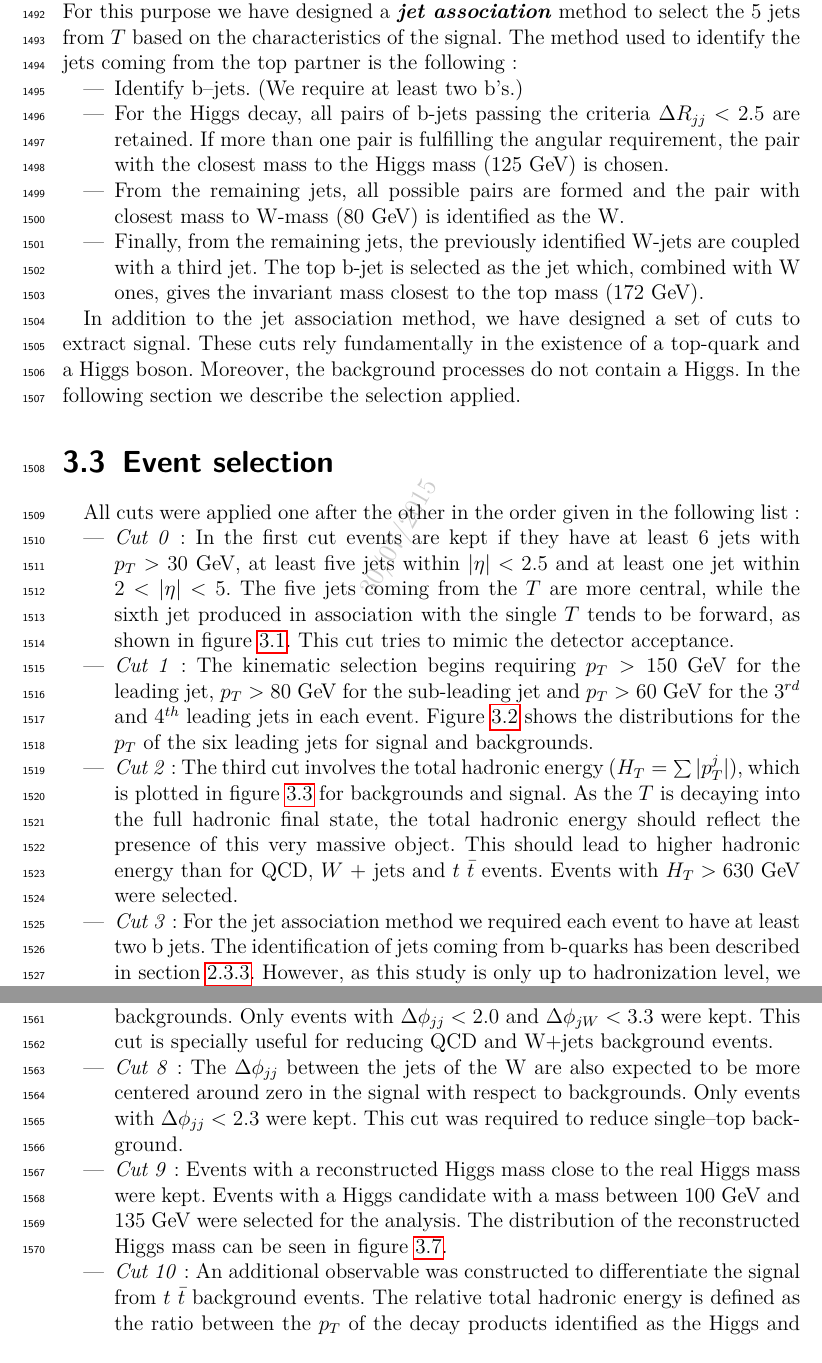
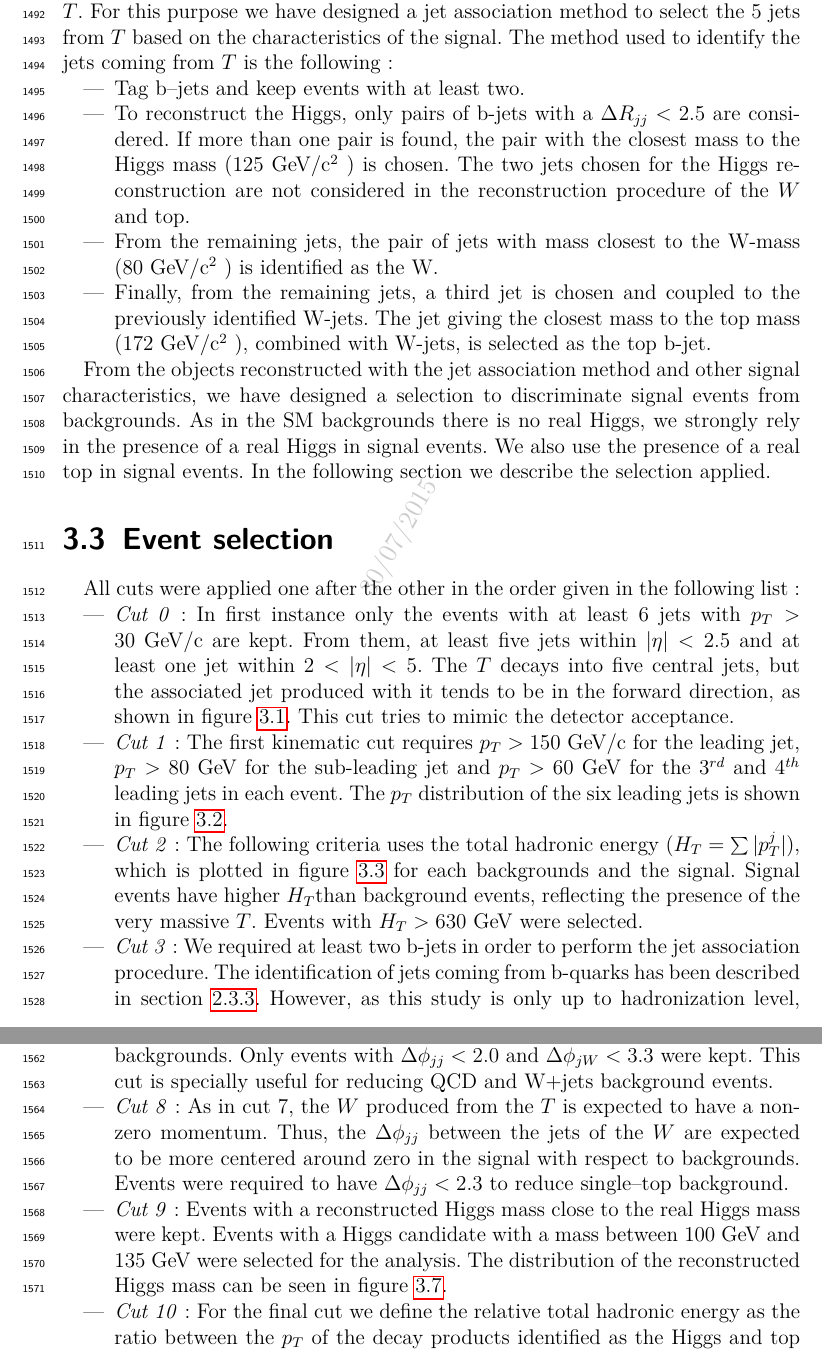
Before and after one commit to jotadram6/Thesis, a LaTeX thesis (Principal.tex, which reads Chapter3.tex): two parts of pages 78 and 82 of 201, joined at a grey line, cut so that both start at the same text. Compiled offline with pdfLaTeX.

Commit message:
Full corrections chapter 3

```diff
--- a/Chapter3.tex
+++ b/Chapter3.tex
@@ -129,15 +129,15 @@ The main difficulty in full hadronic final states is the large QCD background. W
 \end{center}
 \end{table}
 
-Our strategy relies in the correct identification of the 5 jets coming from the $T$. For this purpose we have designed a \textbf{\textit{jet association}} method to select the 5 jets from $T$ based on the characteristics of the signal. The method used to identify the jets coming from the top partner is the following:
+Our strategy relies in the correct identification of the 5 jets coming from the $T$. For this purpose we have designed a jet association method to select the 5 jets from $T$ based on the characteristics of the signal. The method used to identify the jets coming from $T$ is the following:
 \begin{itemize}
-\item Identify b--jets. (We require at least two b's.)
-\item For the Higgs decay, all pairs of b-jets passing the criteria $\Delta R_{jj} <2.5$ are retained. If more than one pair is fulfilling the angular requirement, the pair with the closest mass to the Higgs mass (125~GeV) is chosen.
-\item From the remaining jets, all possible pairs are formed and the pair with closest mass to W-mass (80~GeV) is identified as the W.
-\item Finally, from the remaining jets, the previously identified W-jets are coupled with a third jet. The top b-jet is selected as the jet which, combined with W ones, gives the invariant mass closest to the top mass (172~GeV).
+\item Tag b--jets and keep events with at least two.
+\item To reconstruct the Higgs, only pairs of b-jets with a $\Delta R_{jj} <2.5$ are considered. If more than one pair is found, the pair with the closest mass to the Higgs mass (125~\GeVcc) is chosen. The two jets chosen for the Higgs reconstruction are not considered in the reconstruction procedure of the $W$ and top.
+\item From the remaining jets, the pair of jets with mass closest to the W-mass (80~\GeVcc) is identified as the W.
+\item Finally, from the remaining jets, a third jet is chosen and coupled to the previously identified W-jets. The jet giving the closest mass to the top mass (172~\GeVcc), combined with W-jets, is selected as the top b-jet.
 \end{itemize}
 
-In addition to the jet association method, we have designed a set of cuts to extract signal. These cuts rely fundamentally in the existence of a top-quark and a Higgs boson. Moreover, the background processes do not contain a Higgs. In the following section we describe the selection applied.
+From the objects reconstructed with the jet association method and other signal characteristics, we have designed a selection to discriminate signal events from backgrounds. As in the SM backgrounds there is no real Higgs, we strongly rely in the presence of a real Higgs in signal events. We also use the presence of a real top in signal events. In the following section we describe the selection applied.
 %General discussion of strategy used for selection.
 
 \section{Event selection}
@@ -148,9 +148,9 @@ All cuts were applied one after the other in the order given in the following li
 
 \begin{itemize}
 
-\item \textit{Cut 0}: In the first cut events are kept if they have at least 6 jets with $p_T > 30$~GeV, at least five jets within $|\eta|<2.5$ and at least one jet within $2<|\eta|<5$. The five jets coming from the $T$ are more central, while the sixth jet produced in association with the single $T$ tends to be forward, as shown in figure~\ref{fig:ForwJ}. This cut tries to mimic the detector acceptance.
+\item \textit{Cut 0}: In first instance only the events with at least 6 jets with $p_T > 30$~GeV/c are kept. From them, at least five jets within $|\eta|<2.5$ and at least one jet within $2<|\eta|<5$. The $T$ decays into five central jets, but the associated jet produced with it tends to be in the forward direction, as shown in figure~\ref{fig:ForwJ}. This cut tries to mimic the detector acceptance.
 
-\item \textit{Cut 1}: The kinematic selection begins requiring $p_{T}>150$~GeV for the leading jet, $p_{T}>80$~GeV for the sub-leading jet and $p_{T}>60$~GeV for the 3$^{rd}$ and 4$^{th}$ leading jets in each event. Figure~\ref{fig:Var1} shows the distributions for the $p_{T}$ of the six leading jets for signal and backgrounds.
+\item \textit{Cut 1}: The first kinematic cut requires $p_{T}>150$~GeV/c for the leading jet, $p_{T}>80$~GeV for the sub-leading jet and $p_{T}>60$~GeV for the 3$^{rd}$ and 4$^{th}$ leading jets in each event. The \pt distribution of the six leading jets is shown in figure~\ref{fig:Var1}.
 
 \begin{figure}[!Hhtbp]
   \begin{center}
@@ -160,7 +160,7 @@ All cuts were applied one after the other in the order given in the following li
   \end{center}
 \end{figure}
 
-\item \textit{Cut 2}: The third cut involves the total hadronic energy ($H_{T}=\sum |p_{T}^{j}|$), which is plotted in figure~\ref{fig:Var2} for backgrounds and signal. As the $T$ is decaying into the full hadronic final state, the total hadronic energy should reflect the presence of this very massive object. This should lead to higher hadronic energy than for QCD, $W$ + jets and $t$ $\bar{t}$ events. Events with $H_{T}>630$~GeV were selected.
+\item \textit{Cut 2}: The following criteria uses the total hadronic energy ($H_{T}=\sum |p_{T}^{j}|$), which is plotted in figure~\ref{fig:Var2} for each backgrounds and the signal. Signal events have higher \HT than background events, reflecting the presence of the very massive $T$. Events with $H_{T}>630$~GeV were selected.
 
 \begin{figure}[!Hhtbp]
   \begin{center}
@@ -170,7 +170,7 @@ All cuts were applied one after the other in the order given in the following li
   \end{center}
 \end{figure}
 
-\item \textit{Cut 3}: For the jet association method we required each event to have at least two b jets. The identification of jets coming from b-quarks has been described in section~\ref{sec:bid}. However, as this study is only up to hadronization level, we don't use the same techniques. As a substitute, we used the following method to emulate the performance of b-jet identification algorithms:
+\item \textit{Cut 3}: We required at least two b-jets in order to perform the jet association procedure. The identification of jets coming from b-quarks has been described in section~\ref{sec:bid}. However, as this study is only up to hadronization level, we do not use the same techniques. As a substitute, we used the following method to emulate the performance of b-jet identification algorithms:
   \begin{enumerate}
   \item Select a working point for a b-tagging algorithm. This sets the efficiency of the algorithm to tag jets coming from a b-quark ($\epsilon^{b-tag}_{b}$), from a c-quark ($\epsilon^{b-tag}_{c}$) and from a light-quark ($\epsilon^{b-tag}_{l}$). We have chosen as reference the loose working point of the CSV algorithm. We used CMS results~\cite{CMS-PAS-BTV-13-001}: $\epsilon^{b-tag}_{b}=0.9$, $\epsilon^{b-tag}_{c}=0.6$ and $\epsilon^{b-tag}_{l}=0.1$.
   \item Throw a random number $r$ between 0 and 1 for each event.
@@ -211,7 +211,7 @@ The number of b-tagged jets using the method described above can be seen in figu
 
 \item \textit{Cut 7}: The $\Delta \phi_{jj}$ of the b jets identified as coming from the Higgs boson and the $\Delta \phi_{jW}$ between the reconstructed W and the jet which formed the top are expected to be mainly central for the signal while more evenly distributed for backgrounds. Only events with $\Delta \phi_{jj}<2.0$ and $\Delta \phi_{jW}<3.3$ were kept. This cut is specially useful for reducing QCD and W+jets background events.
 
-\item \textit{Cut 8}: The $\Delta \phi_{jj}$ between the jets of the W are also expected to be more centered around zero in the signal with respect to backgrounds. Only events with $\Delta \phi_{jj}<2.3$ were kept. This cut was required to reduce single--top background.
+\item \textit{Cut 8}: As in cut 7, the $W$ produced from the $T$ is expected to have a non-zero momentum. Thus, the $\Delta \phi_{jj}$ between the jets of the $W$ are expected to be more centered around zero in the signal with respect to backgrounds. Events were required to have $\Delta \phi_{jj}<2.3$ to reduce single--top background.
 
 \item \textit{Cut 9}: Events with a reconstructed Higgs mass close to the real Higgs mass were kept. Events with a Higgs candidate with a mass between $100$~GeV and $135$~GeV were selected for the analysis. The distribution of the reconstructed Higgs mass can be seen in figure~\ref{fig:Var4}.
 
@@ -223,7 +223,7 @@ The number of b-tagged jets using the method described above can be seen in figu
   \end{center}
 \end{figure}
 
-\item \textit{Cut 10}: An additional observable was constructed to differentiate the signal from $t$ $\bar{t}$ background events. The relative total hadronic energy is defined as the ratio between the $p_{T}$ of the decay products identified as the Higgs and top and the total hadronic energy of the event: $$\frac{p_{T}^{H}+p_{T}^{t}}{H_{T}}\,.$$ All events with a relative total hadronic energy larger than $0.65$ were kept. The relative total hadronic energy is shown in figure~\ref{fig:Var5}.
+\item \textit{Cut 10}: For the final cut we define the relative total hadronic energy as the ratio between the $p_{T}$ of the decay products identified as the Higgs and top and the total hadronic energy of the event: $$\frac{p_{T}^{H}+p_{T}^{t}}{H_{T}}\,.$$ This variable is specially useful to discriminate signal from \ttbar events. Events were required to have a relative total hadronic energy larger than $0.65$. The relative total hadronic energy is shown in figure~\ref{fig:Var5}.
 
 \begin{figure}[!Hhtbp]
   \begin{center}
```
Also changed, not shown: Chapter3.tex (4 more changed lines).
